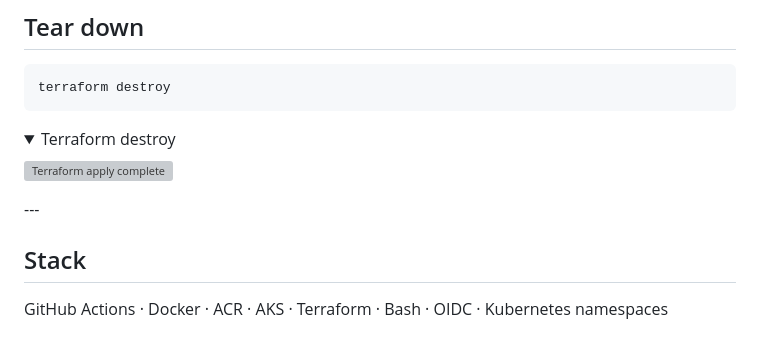
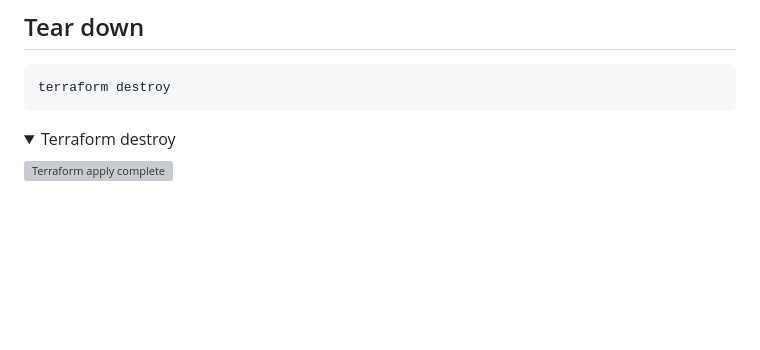
Before and after one commit to lwr27/lab, a Markdown page: README.md, the part around the change. GitHub-like rendering; folded sections open; blank space fills up the shorter version; grey boxes are pictures that could not be loaded.

```diff
--- a/README.md
+++ b/README.md
@@ -143,8 +143,3 @@ terraform destroy
 ![Terraform apply complete](screenshots/terraform-destroy.png)
 
 </details>
----
-
-## Stack
-
-GitHub Actions · Docker · ACR · AKS · Terraform · Bash · OIDC · Kubernetes namespaces
```
